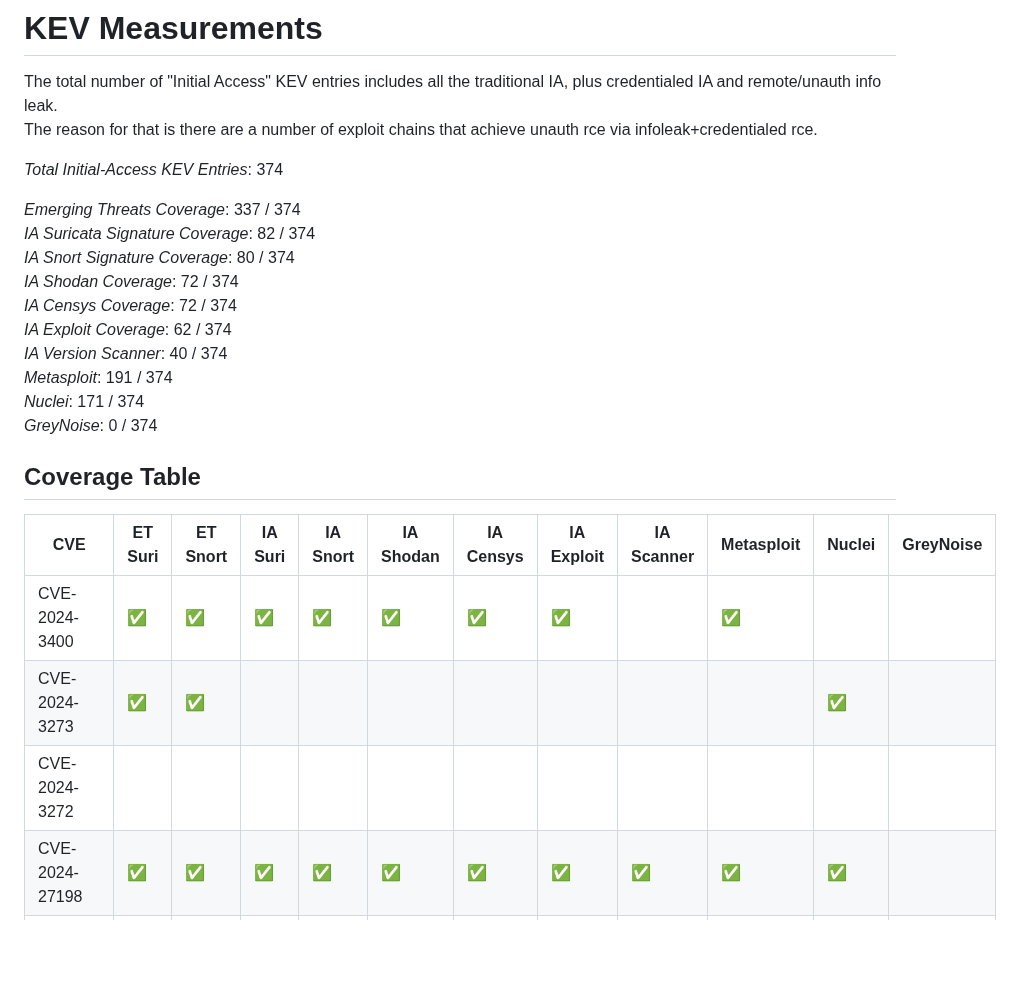
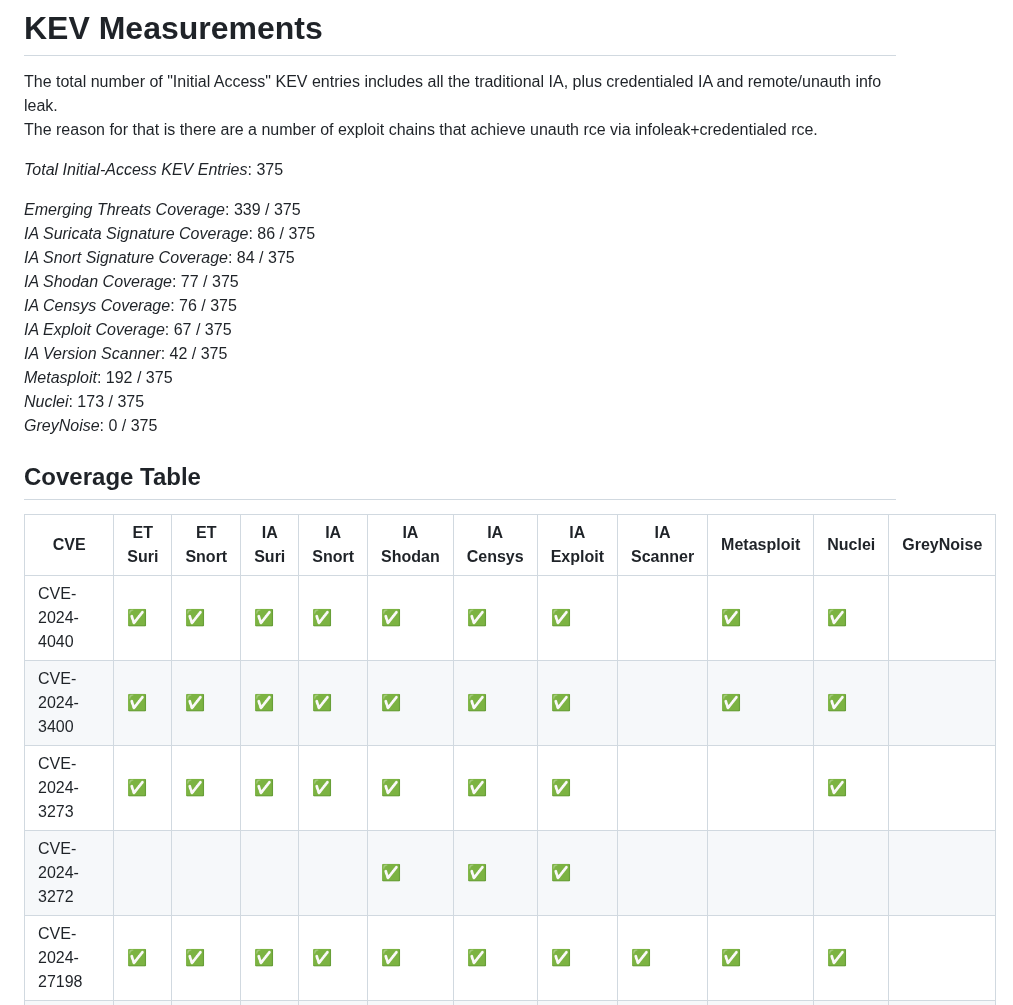
Before and after one commit to vulncheck-oss/initial-access-community, a Markdown page: docs/kev_coverage.md, the part around one of its changes. GitHub-like rendering; blank space fills up the shorter version.

```diff
--- a/docs/kev_coverage.md
+++ b/docs/kev_coverage.md
@@ -2,26 +2,27 @@
 The total number of "Initial Access" KEV entries includes all the traditional IA, plus credentialed IA and remote/unauth info leak.
 The reason for that is there are a number of exploit chains that achieve unauth rce via infoleak+credentialed rce.
 
-*Total Initial-Access KEV Entries*: 374
+*Total Initial-Access KEV Entries*: 375
 
-*Emerging Threats Coverage*: 337 / 374
-*IA Suricata Signature Coverage*: 82 / 374
-*IA Snort Signature Coverage*: 80 / 374
-*IA Shodan Coverage*: 72 / 374
-*IA Censys Coverage*: 72 / 374
-*IA Exploit Coverage*: 62 / 374
-*IA Version Scanner*: 40 / 374
-*Metasploit*: 191 / 374
-*Nuclei*: 171 / 374
-*GreyNoise*: 0 / 374
+*Emerging Threats Coverage*: 339 / 375
+*IA Suricata Signature Coverage*: 86 / 375
+*IA Snort Signature Coverage*: 84 / 375
+*IA Shodan Coverage*: 77 / 375
+*IA Censys Coverage*: 76 / 375
+*IA Exploit Coverage*: 67 / 375
+*IA Version Scanner*: 42 / 375
+*Metasploit*: 192 / 375
+*Nuclei*: 173 / 375
+*GreyNoise*: 0 / 375
 
 
 ## Coverage Table
 |CVE|ET Suri|ET Snort|IA Suri|IA Snort|IA Shodan|IA Censys|IA Exploit|IA Scanner|Metasploit|Nuclei|GreyNoise|
 | --- | --- | --- | --- | --- | --- | --- | --- | --- | --- | --- | --- |
-CVE-2024-3400|✅|✅|✅|✅|✅|✅|✅||✅|||
-CVE-2024-3273|✅|✅||||||||✅||
-CVE-2024-3272||||||||||||
+CVE-2024-4040|✅|✅|✅|✅|✅|✅|✅||✅|✅||
+CVE-2024-3400|✅|✅|✅|✅|✅|✅|✅||✅|✅||
+CVE-2024-3273|✅|✅|✅|✅|✅|✅|✅|||✅||
+CVE-2024-3272|||||✅|✅|✅|||||
 CVE-2024-27198|✅|✅|✅|✅|✅|✅|✅|✅|✅|✅||
 CVE-2024-21893|✅|✅|✅|✅|✅|✅|✅||✅|✅||
 CVE-2024-21762|✅|✅||||||||||
```
Also changed, not shown: other parts of docs/kev_coverage.md (+2 -2 lines), docs/signature_coverage.md (+26 -14 lines).
